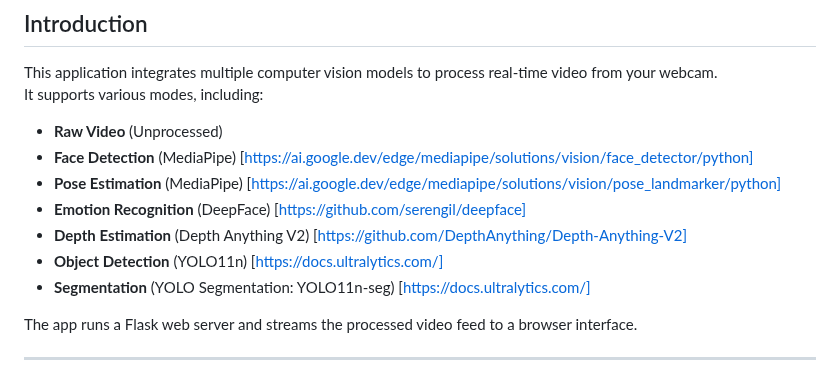
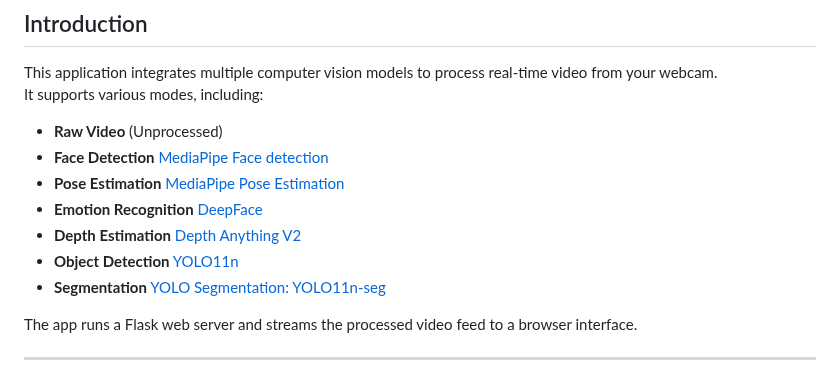
Before and after one commit to ManoharGolleru/spring2025, a Markdown page: Projects/Computer Vision/README.md, the part around the change. Rendered like a GitHub page.

```diff
--- a/Projects/Computer Vision/README.md
+++ b/Projects/Computer Vision/README.md
@@ -4,12 +4,12 @@
 This application integrates multiple computer vision models to process real-time video from your webcam.
 It supports various modes, including:
 - **Raw Video** (Unprocessed)
-- **Face Detection** (MediaPipe) [https://ai.google.dev/edge/mediapipe/solutions/vision/face_detector/python]
-- **Pose Estimation** (MediaPipe) [https://ai.google.dev/edge/mediapipe/solutions/vision/pose_landmarker/python]
-- **Emotion Recognition** (DeepFace) [https://github.com/serengil/deepface]
-- **Depth Estimation** (Depth Anything V2) [https://github.com/DepthAnything/Depth-Anything-V2]
-- **Object Detection** (YOLO11n) [https://docs.ultralytics.com/]
-- **Segmentation** (YOLO Segmentation: YOLO11n-seg) [https://docs.ultralytics.com/]
+- **Face Detection** [MediaPipe Face detection](https://ai.google.dev/edge/mediapipe/solutions/vision/face_detector/python)
+- **Pose Estimation** [MediaPipe Pose Estimation](https://ai.google.dev/edge/mediapipe/solutions/vision/pose_landmarker/python)
+- **Emotion Recognition** [DeepFace](https://github.com/serengil/deepface)
+- **Depth Estimation** [Depth Anything V2](https://github.com/DepthAnything/Depth-Anything-V2)
+- **Object Detection** [YOLO11n](https://docs.ultralytics.com/)
+- **Segmentation** [YOLO Segmentation: YOLO11n-seg](https://docs.ultralytics.com/)
 
 
 The app runs a Flask web server and streams the processed video feed to a browser interface.
```
